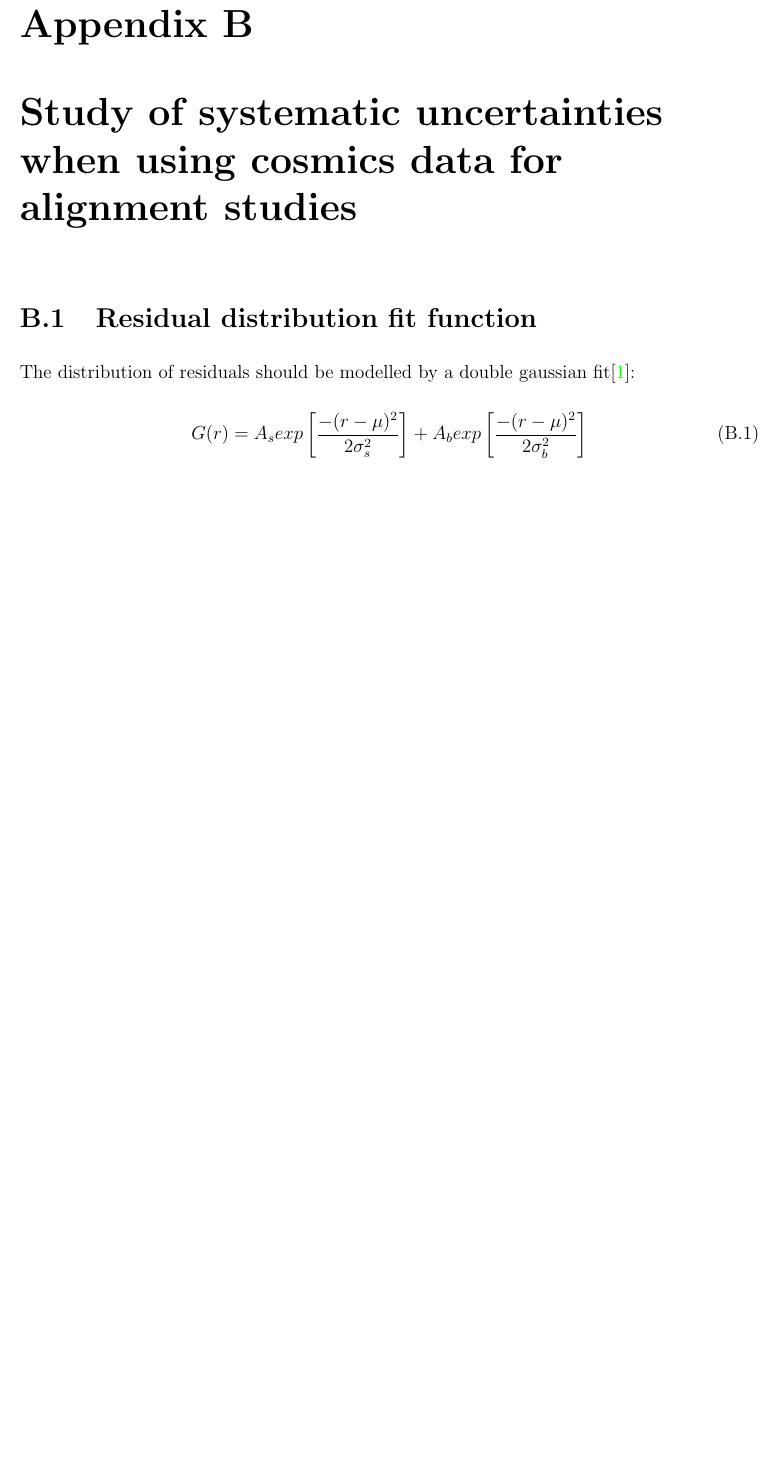
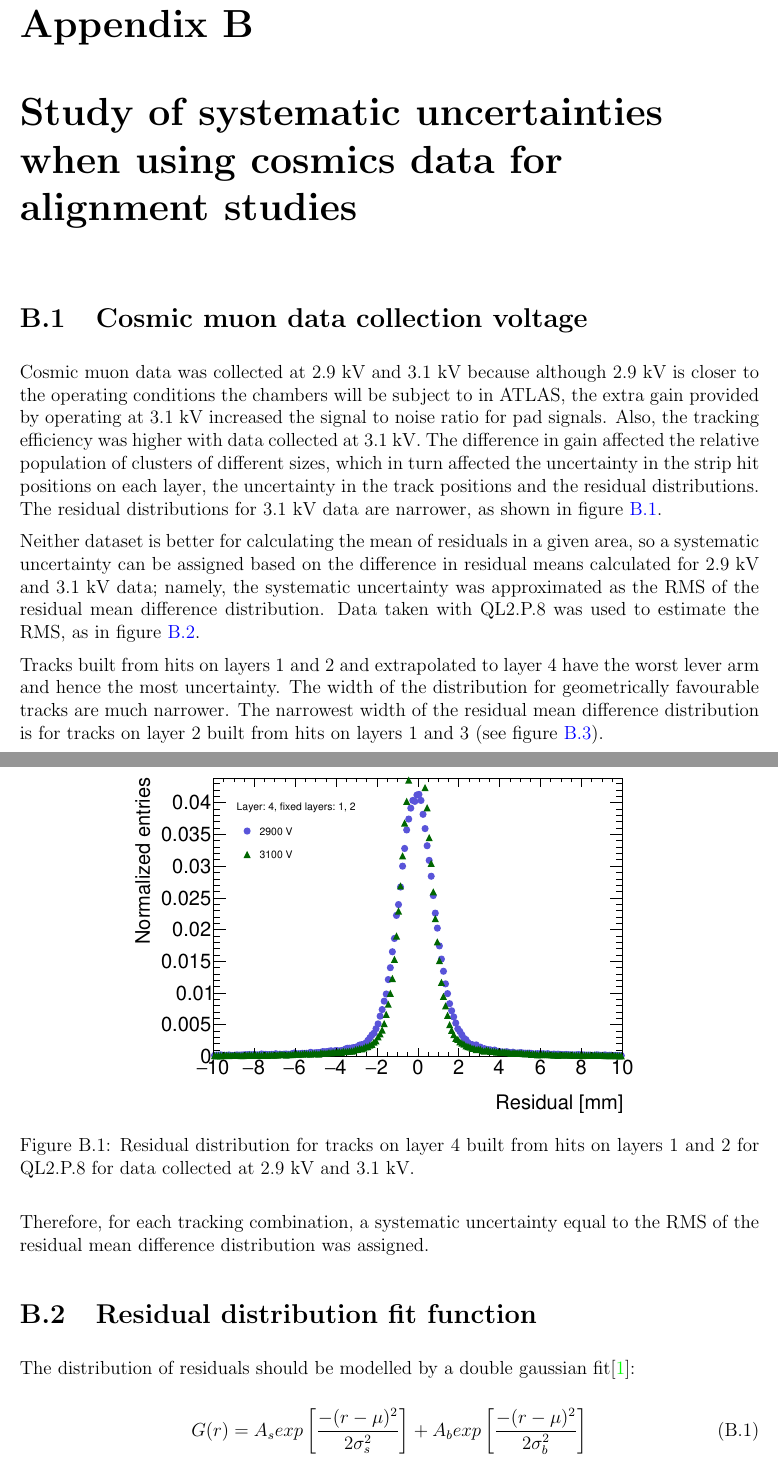
Before and after one commit to liaformenti/thesis, a LaTeX thesis (thesis.tex, which reads appendices/appendix-systematics.tex): part of page 14 of 19 before the commit and two parts of pages 14 and 15 of 21 after it, the two joined at a grey line, cut so that both start at the same text, the shorter picture padded with empty space. Compiled offline with pdfLaTeX.

Commit message:
2900V vs 3100V appendix section

```diff
--- a/appendices/appendix-systematics.tex
+++ b/appendices/appendix-systematics.tex
@@ -2,17 +2,36 @@
 % Appendix: Analysis Systematics %
 % ==================================================
 
-%TODO : Make mean diff plots not full page portrait. Half page would suffice.
-%TODO : Currently, section A.2 figure goes in A.3 section. Organize this once you're done writing.
-
-%TODO : Do I need to specify each quad? The voltage?
+%TODO : Organize figure positioning once you're done writing.
 
 \chapter[Analysis systematics]{Study of systematic uncertainties when using cosmics data for alignment studies}
 \label{appendix:systematics}
 
 % Sections:
-% Doub gaus vs gaus -- check!
-% Area bin size -- check!
+% 2900 V vs 3100 V
+% Doub gaus vs gaus
+% Area bin size
 % Residual distribution bin size?
+%TODO : Summary of systematic uncertainties section.
 
-%TODO 2900V vs 3100V? I think just saying strip efficiency is higher for 3100V is sufficient, although the sigmas are also smaller. But L4 F12 residual mean difference RMS is 74 um ==> Add 2900V 3100V section
+% --------------------------------------------------
+\section{Cosmic muon data collection voltage}
+% --------------------------------------------------
+\label{appendix:systematics_2900V_vs_3100V}
+
+% Edit count: 1
+
+Cosmic muon data was collected at 2.9~kV and 3.1~kV because although 2.9~kV is closer to the operating conditions the chambers will be subject to in ATLAS, the extra gain provided by operating at 3.1~kV increased the signal to noise ratio for pad signals. Also, the tracking efficiency was higher with data collected at 3.1~kV. The difference in gain affected the relative population of clusters of different sizes, which in turn affected the uncertainty in the strip hit positions on each layer, the uncertainty in the track positions and the residual distributions. The residual distributions for 3.1~kV data are narrower, as shown in figure~\ref{fig:res_dist_2900V_3100V_412}.
+
+\begin{figure}
+    \centering
+    \includegraphics[width = 0.7\textwidth]{figures/figure_residual_distributions_blue_QL2P08_2900V_2021-05-21_green_QL2P08_3100V_2021-05-21_layer4_fixedlayers12.pdf}
+    \caption{Residual distribution for tracks on layer 4 built from hits on layers 1 and 2 for QL2.P.8 for data collected at 2.9~kV and 3.1~kV.}
+    \label{fig:res_dist_2900V_3100V_412}
+\end{figure}
+
+Neither dataset is better for calculating the mean of residuals in a given area, so a systematic uncertainty can be assigned based on the difference in residual means calculated for 2.9~kV and 3.1~kV data; namely, the systematic uncertainty was approximated as the RMS of the residual mean difference distribution. Data taken with QL2.P.8 was used to estimate the RMS, as in figure~\ref{fig:voltage_compare_fits_412}.
+
+Tracks built from hits on layers 1 and 2 and extrapolated to layer 4 have the worst lever arm and hence the most uncertainty. The width of the distribution for geometrically favourable tracks are much narrower. The narrowest width of the residual mean difference distribution is for tracks on layer 2 built from hits on layers 1 and 3 (see figure~\ref{fig:voltage_compare_fits_213}).
+
+Therefore, for each tracking combination, a systematic uncertainty equal to the RMS of the residual mean difference distribution was assigned.
@@ -19,3 +51,8 @@
+  \label{fig:voltage_compare_fits_213}
+\end{subfigure}
+\caption{Difference in residual means for data collected with QL2.P.8 at 2.9~kV and 3.1~kV respectively in \SI{100}{\milli\meter} by \SI{100}{\milli\meter} bins for (a) tracks on layer 4 built from hits on layers 1 and 2 and (b) tracks on layer 2 built from hits on layers 1 and 3.}
+\label{fig:voltage_compare_fits}
+\end{figure}
 
 % DNL
 % ReClustering fit function? I think just saying I used an accepted standard is ok.
```
Also changed, not shown: figures/figure_compare_residual_fits_QL2P08_2900V_2021-05-21_minus_QL2P08_3100V_2021-05-21_layer2_fixedlayers13_mean_differences.pdf (added), figures/figure_compare_residual_fits_QL2P08_2900V_2021-05-21_minus_QL2P08_3100V_2021-05-21_layer4_fixedlayers12_mean_differences.pdf (added), figures/figure_residual_distributions_blue_QL2P08_2900V_2021-05-21_green_QL2P08_3100V_2021-05-21_layer4_fixedlayers12.pdf (added), appendices/appendix-systematics.tex (27 more changed lines).
